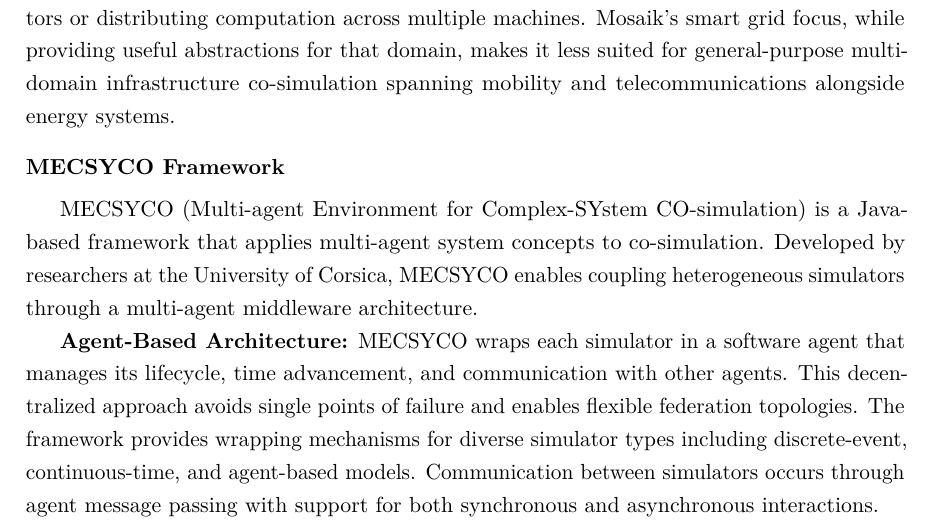
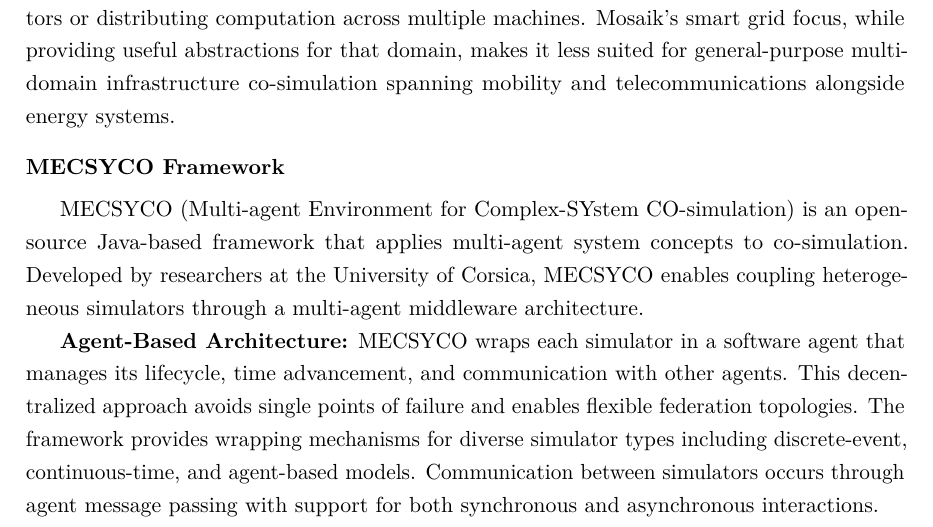
Before and after one commit to balexandermunoz/ua-master-thesis, a LaTeX thesis (matter.tex, which reads chapters/chapter2.tex): part of page 25 of 44, cut so that both start at the same text. Compiled offline with pdfLaTeX.

Commit message:
Add open-source designation to co-simulation frameworks
Specified Mosaik and MECSYCO as open-source frameworks for consistency with other framework descriptions.

```diff
--- a/chapters/chapter2.tex
+++ b/chapters/chapter2.tex
@@ -262,7 +262,7 @@
 
 \subsection{MECSYCO Framework}
 
-MECSYCO (Multi-agent Environment for Complex-SYstem CO-simulation) is a Java-based framework that applies multi-agent system concepts to co-simulation. Developed by researchers at the University of Corsica, MECSYCO enables coupling heterogeneous simulators through a multi-agent middleware architecture.
+MECSYCO (Multi-agent Environment for Complex-SYstem CO-simulation) is an open-source Java-based framework that applies multi-agent system concepts to co-simulation. Developed by researchers at the University of Corsica, MECSYCO enables coupling heterogeneous simulators through a multi-agent middleware architecture.
 
 \textbf{Agent-Based Architecture:} MECSYCO wraps each simulator in a software agent that manages its lifecycle, time advancement, and communication with other agents. This decentralized approach avoids single points of failure and enables flexible federation topologies. The framework provides wrapping mechanisms for diverse simulator types including discrete-event, continuous-time, and agent-based models. Communication between simulators occurs through agent message passing with support for both synchronous and asynchronous interactions.
 
```
Also changed, not shown: chapters/chapter2.tex (2 more changed lines).
